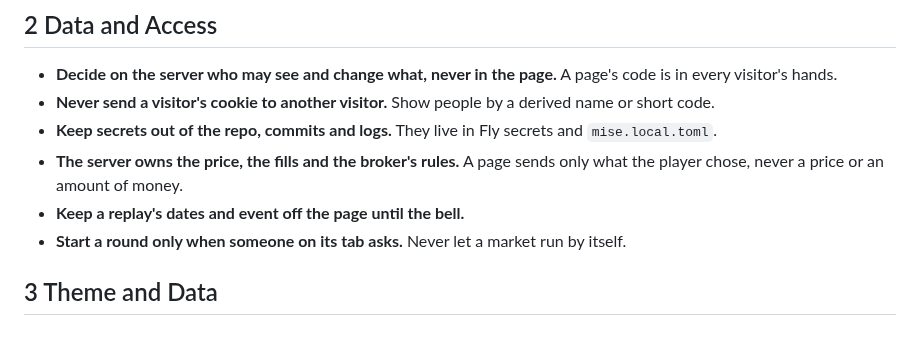
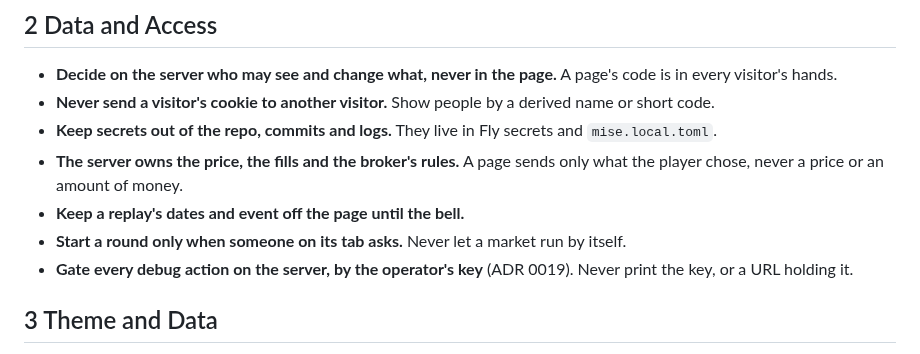
Before and after one commit to comp4020-agentic-coding-studio/comp4020-final-petrewei, a Markdown page: CLAUDE.md, the part around the change. Rendered like a GitHub page.

Commit message:
Record the hidden debug mode (ADR 0019)
Co-Authored-By: Claude Opus 5.5 <noreply@anthropic.com>

```diff
--- a/CLAUDE.md
+++ b/CLAUDE.md
@@ -15,6 +15,7 @@
 - **The server owns the price, the fills and the broker's rules.** A page sends only what the player chose, never a price or an amount of money.
 - **Keep a replay's dates and event off the page until the bell.**
 - **Start a round only when someone on its tab asks.** Never let a market run by itself.
+- **Gate every debug action on the server, by the operator's key** (ADR 0019). Never print the key, or a URL holding it.
 
 ## 3 Theme and Data
 
```
Also changed, not shown: docs/adr/0010-who-may-see-and-change-what.md (+1 -1 lines), docs/adr/0019-a-hidden-debug-mode.md (added, +26 -0 lines).
